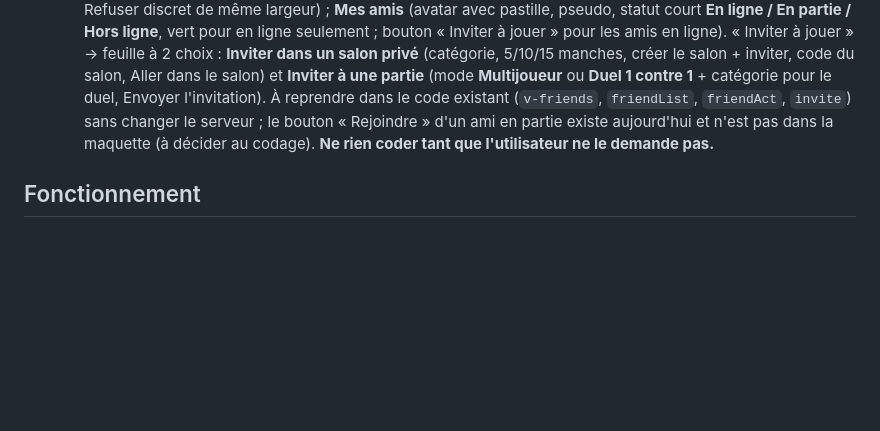
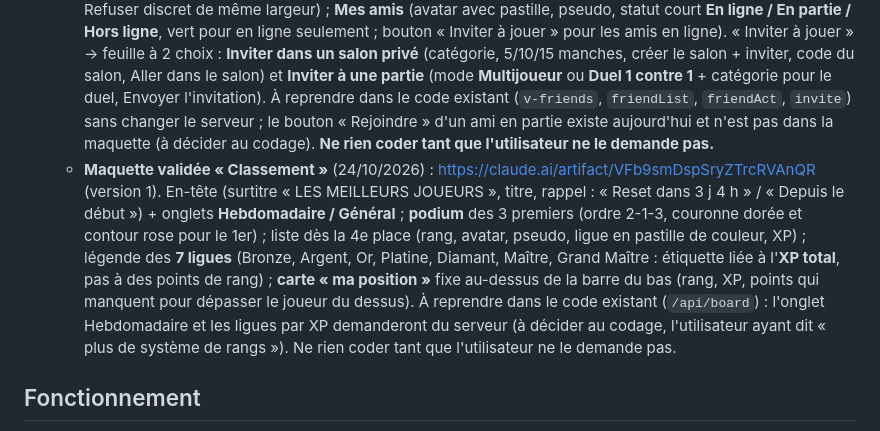
Before and after one commit to jcolomb10-eng/Hitroom, a Markdown page: CLAUDE.md, the part around the change. GitHub-like rendering; blank space fills up the shorter version.

Commit message:
Notes: maquette Classement validée
Co-Authored-By: Claude Sonnet 5.5 <noreply@anthropic.com>
Claude-Session: https://claude.ai/code/session_01YUjqu4aJrSFURBi2X6mYfA

```diff
--- a/CLAUDE.md
+++ b/CLAUDE.md
@@ -24,6 +24,7 @@ Propriétaire : jcolomb10-eng (jcolomb10@gmail.com), qui a aussi Prixy. Utilisat
    - **Maquette validée « écran de connexion »** (24/10/2026) : https://claude.ai/artifact/M5KCgvJtB3h87JfkbkpFTM (à reproduire à l'identique ; fond fourni par l'utilisateur : `assets-src/refonte/connexion-fond.png`, palette #101014 / #1B1A22 / rose #F044A5 / texte #F3EFF7 / secondaire #A39CAC, Poppins, boutons pilule). Un 1er codage de cet écran existe déjà sur la branche de travail (commit `0eda15c`, sans le fond) : **ne rien coder d'autre sans demande explicite de l'utilisateur** ; **Maquette validée « accueil »** (24/10/2026, même lien, version 6) : en-tête compact (avatar, pseudo, niveau + barre d'XP, pièces qui ouvrent la boutique), Hit du jour en grande carte, 2 modes seulement (**Multijoueur** « Partie en direct » et **Solo — Entraînement**), carte amis compacte (Créer un salon / Rejoindre), casque et vinyle très discrets en haut seulement, barre d'onglets **Accueil, Défis, Amis, Classement, Profil** (amis = onglet séparé, boutique via les pièces). **Plus de système de rangs prévu** (à traiter au moment du code : classements, cadres de rang, saisons, récompenses). Pas d'autres cartes sur l'accueil (ni événements, clubs, récompenses, boutique) pour le moment. **Attendre les instructions de l'utilisateur, ne rien coder.**
    - **Maquette validée « Défis »** (24/10/2026) : https://claude.ai/artifact/AunytoQUaixYHJETcwBpDK (version 6). En-tête fixe (surtitre « TA PROGRESSION », titre, pièces) + onglets **Quotidiens / Saison** ; carte de résumé (« 2 / 4 défis terminés », temps restant, barre, « Reste à gagner » XP + pièces) ; carte « Route de saison » (onglet Saison) ; cartes de défi de hauteur fixe (icône fine, titre, n / objectif, barre, XP + pièces en colonnes, action alignée à droite : Récupérer rose → ✓ Récupéré vert, Changer discret sur les quotidiens) ; vert = terminé / récupéré, doré = pièces, rose = actions et progression. Code existant à restyler seulement : `#v-defis` (index.html ~1285) et `renderDefis()` (~3968), sans toucher à la logique (`data-claim`, `data-reroll`, `S.*`) ; garder aussi la ligne « Me rappeler mes défis » (`defiNotif`). **Ne rien coder tant que l'utilisateur ne le demande pas.**
    - **Maquette validée « Amis »** (24/10/2026) : https://claude.ai/artifact/TDr4RxC3TSkArmAzwobcsg (version 4). En-tête (surtitre « TA COMMUNAUTÉ », titre, « N en ligne » en vert) + bouton rose « Ajouter un ami » qui replie/déplie le panneau ; panneau : mon code ami (6 caractères) + Copier, champ pour le code d'un autre joueur + Ajouter ; **Demandes reçues** (carte sur 2 lignes, nom et texte entiers, boutons Accepter rose / Refuser discret de même largeur) ; **Mes amis** (avatar avec pastille, pseudo, statut court **En ligne / En partie / Hors ligne**, vert pour en ligne seulement ; bouton « Inviter à jouer » pour les amis en ligne). « Inviter à jouer » → feuille à 2 choix : **Inviter dans un salon privé** (catégorie, 5/10/15 manches, créer le salon + inviter, code du salon, Aller dans le salon) et **Inviter à une partie** (mode **Multijoueur** ou **Duel 1 contre 1** + catégorie pour le duel, Envoyer l'invitation). À reprendre dans le code existant (`v-friends`, `friendList`, `friendAct`, `invite`) sans changer le serveur ; le bouton « Rejoindre » d'un ami en partie existe aujourd'hui et n'est pas dans la maquette (à décider au codage). **Ne rien coder tant que l'utilisateur ne le demande pas.**
+   - **Maquette validée « Classement »** (24/10/2026) : https://claude.ai/artifact/VFb9smDspSryZTrcRVAnQR (version 1). En-tête (surtitre « LES MEILLEURS JOUEURS », titre, rappel : « Reset dans 3 j 4 h » / « Depuis le début ») + onglets **Hebdomadaire / Général** ; **podium** des 3 premiers (ordre 2-1-3, couronne dorée et contour rose pour le 1er) ; liste dès la 4e place (rang, avatar, pseudo, ligue en pastille de couleur, XP) ; légende des **7 ligues** (Bronze, Argent, Or, Platine, Diamant, Maître, Grand Maître : étiquette liée à l'**XP total**, pas à des points de rang) ; **carte « ma position »** fixe au-dessus de la barre du bas (rang, XP, points qui manquent pour dépasser le joueur du dessus). À reprendre dans le code existant (`/api/board`) : l'onglet Hebdomadaire et les ligues par XP demanderont du serveur (à décider au codage, l'utilisateur ayant dit « plus de système de rangs »). Ne rien coder tant que l'utilisateur ne le demande pas.
 
 ## Fonctionnement
 
```
